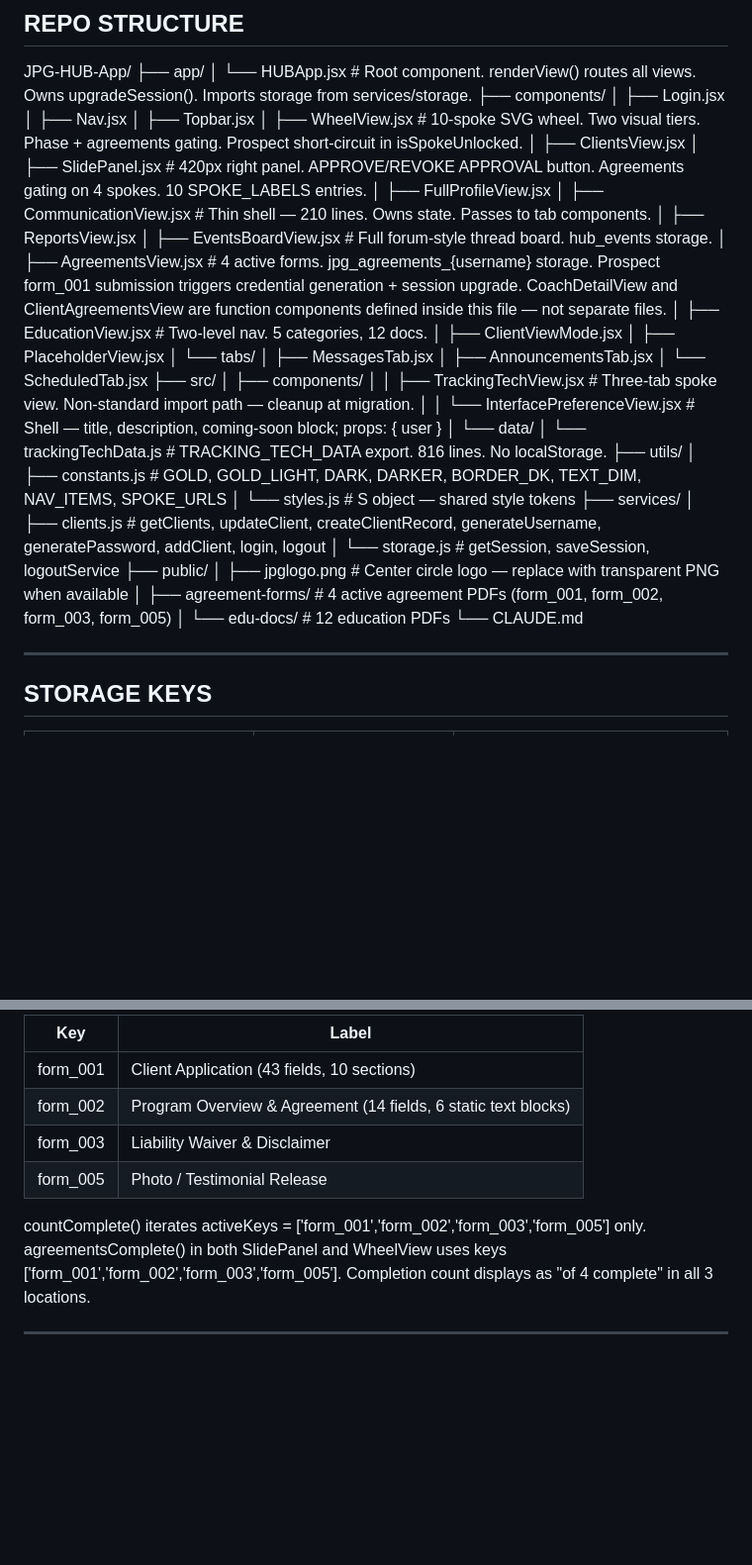
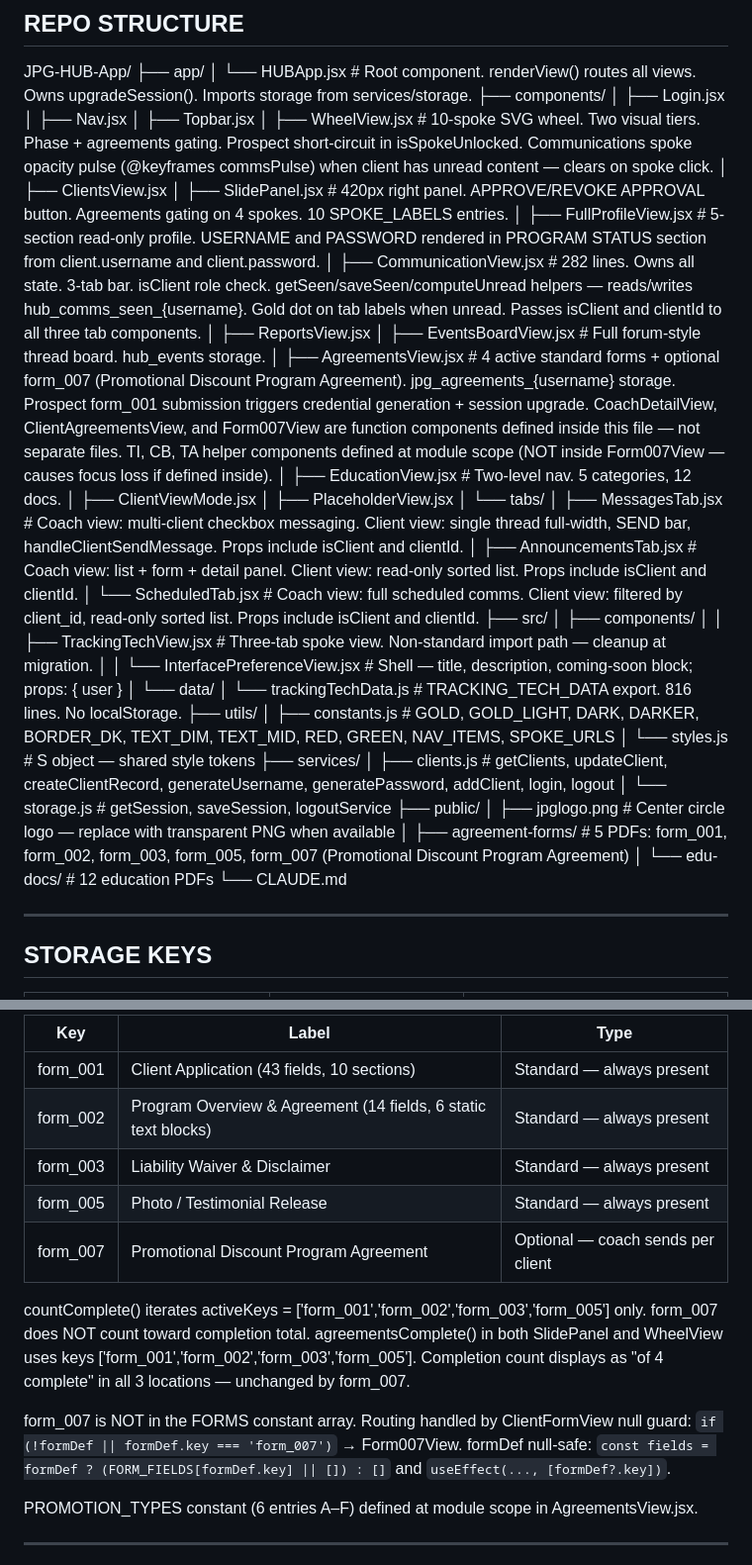
Before and after one commit to Doug2752/JPG-HUB-App, a Markdown page: CLAUDE.md, 2 parts joined by grey strips. Shown at 99% size. Rendered like a GitHub page; blank space fills up the shorter version.

Commit message:
update claude md file

```diff
--- a/CLAUDE.md
+++ b/CLAUDE.md
@@ -40,21 +40,21 @@ JPG-HUB-App/
 │   ├── Login.jsx
 │   ├── Nav.jsx
 │   ├── Topbar.jsx
-│   ├── WheelView.jsx                 # 10-spoke SVG wheel. Two visual tiers. Phase + agreements gating. Prospect short-circuit in isSpokeUnlocked.
+│   ├── WheelView.jsx                 # 10-spoke SVG wheel. Two visual tiers. Phase + agreements gating. Prospect short-circuit in isSpokeUnlocked. Communications spoke opacity pulse (@keyframes commsPulse) when client has unread content — clears on spoke click.
 │   ├── ClientsView.jsx
 │   ├── SlidePanel.jsx                # 420px right panel. APPROVE/REVOKE APPROVAL button. Agreements gating on 4 spokes. 10 SPOKE_LABELS entries.
-│   ├── FullProfileView.jsx
-│   ├── CommunicationView.jsx         # Thin shell — 210 lines. Owns state. Passes to tab components.
+│   ├── FullProfileView.jsx           # 5-section read-only profile. USERNAME and PASSWORD rendered in PROGRAM STATUS section from client.username and client.password.
+│   ├── CommunicationView.jsx         # 282 lines. Owns all state. 3-tab bar. isClient role check. getSeen/saveSeen/computeUnread helpers — reads/writes hub_comms_seen_{username}. Gold dot on tab labels when unread. Passes isClient and clientId to all three tab components.
 │   ├── ReportsView.jsx
 │   ├── EventsBoardView.jsx           # Full forum-style thread board. hub_events storage.
-│   ├── AgreementsView.jsx            # 4 active forms. jpg_agreements_{username} storage. Prospect form_001 submission triggers credential generation + session upgrade. CoachDetailView and ClientAgreementsView are function components defined inside this file — not separate files.
+│   ├── AgreementsView.jsx            # 4 active standard forms + optional form_007 (Promotional Discount Program Agreement). jpg_agreements_{username} storage. Prospect form_001 submission triggers credential generation + session upgrade. CoachDetailView, ClientAgreementsView, and Form007View are function components defined inside this file — not separate files. TI, CB, TA helper components defined at module scope (NOT inside Form007View — causes focus loss if defined inside).
 │   ├── EducationView.jsx             # Two-level nav. 5 categories, 12 docs.
 │   ├── ClientViewMode.jsx
 │   ├── PlaceholderView.jsx
 │   └── tabs/
-│       ├── MessagesTab.jsx
-│       ├── AnnouncementsTab.jsx
-│       └── ScheduledTab.jsx
+│       ├── MessagesTab.jsx           # Coach view: multi-client checkbox messaging. Client view: single thread full-width, SEND bar, handleClientSendMessage. Props include isClient and clientId.
+│       ├── AnnouncementsTab.jsx      # Coach view: list + form + detail panel. Client view: read-only sorted list. Props include isClient and clientId.
+│       └── ScheduledTab.jsx          # Coach view: full scheduled comms. Client view: filtered by client_id, read-only sorted list. Props include isClient and clientId.
 ├── src/
 │   ├── components/
 │   │   ├── TrackingTechView.jsx      # Three-tab spoke view. Non-standard import path — cleanup at migration.
@@ -62,14 +62,14 @@ JPG-HUB-App/
 │   └── data/
 │       └── trackingTechData.js       # TRACKING_TECH_DATA export. 816 lines. No localStorage.
 ├── utils/
-│   ├── constants.js                  # GOLD, GOLD_LIGHT, DARK, DARKER, BORDER_DK, TEXT_DIM, NAV_ITEMS, SPOKE_URLS
+│   ├── constants.js                  # GOLD, GOLD_LIGHT, DARK, DARKER, BORDER_DK, TEXT_DIM, TEXT_MID, RED, GREEN, NAV_ITEMS, SPOKE_URLS
 │   └── styles.js                     # S object — shared style tokens
 ├── services/
 │   ├── clients.js                    # getClients, updateClient, createClientRecord, generateUsername, generatePassword, addClient, login, logout
 │   └── storage.js                    # getSession, saveSession, logoutService
 ├── public/
 │   ├── jpglogo.png                   # Center circle logo — replace with transparent PNG when available
-│   ├── agreement-forms/              # 4 active agreement PDFs (form_001, form_002, form_003, form_005)
+│   ├── agreement-forms/              # 5 PDFs: form_001, form_002, form_003, form_005, form_007 (Promotional Discount Program Agreement)
 │   └── edu-docs/                     # 12 education PDFs
 └── CLAUDE.md
 
@@ -136,14 +137,19 @@ Prospect is a shared generic login. No real client record exists in hub_clients
 
-| Key | Label |
-|---|---|
-| form_001 | Client Application (43 fields, 10 sections) |
-| form_002 | Program Overview & Agreement (14 fields, 6 static text blocks) |
-| form_003 | Liability Waiver & Disclaimer |
-| form_005 | Photo / Testimonial Release |
+| Key | Label | Type |
+|---|---|---|
+| form_001 | Client Application (43 fields, 10 sections) | Standard — always present |
+| form_002 | Program Overview & Agreement (14 fields, 6 static text blocks) | Standard — always present |
+| form_003 | Liability Waiver & Disclaimer | Standard — always present |
+| form_005 | Photo / Testimonial Release | Standard — always present |
+| form_007 | Promotional Discount Program Agreement | Optional — coach sends per client |
 
-countComplete() iterates activeKeys = ['form_001','form_002','form_003','form_005'] only.
+countComplete() iterates activeKeys = ['form_001','form_002','form_003','form_005'] only. form_007 does NOT count toward completion total.
 agreementsComplete() in both SlidePanel and WheelView uses keys ['form_001','form_002','form_003','form_005'].
-Completion count displays as "of 4 complete" in all 3 locations.
+Completion count displays as "of 4 complete" in all 3 locations — unchanged by form_007.
+
+form_007 is NOT in the FORMS constant array. Routing handled by ClientFormView null guard: `if (!formDef || formDef.key === 'form_007')` → Form007View. formDef null-safe: `const fields = formDef ? (FORM_FIELDS[formDef.key] || []) : []` and `useEffect(..., [formDef?.key])`.
+
+PROMOTION_TYPES constant (6 entries A–F) defined at module scope in AgreementsView.jsx.
 
 ---
 
```
Also changed, not shown: other parts of CLAUDE.md (+12 -4 lines).
